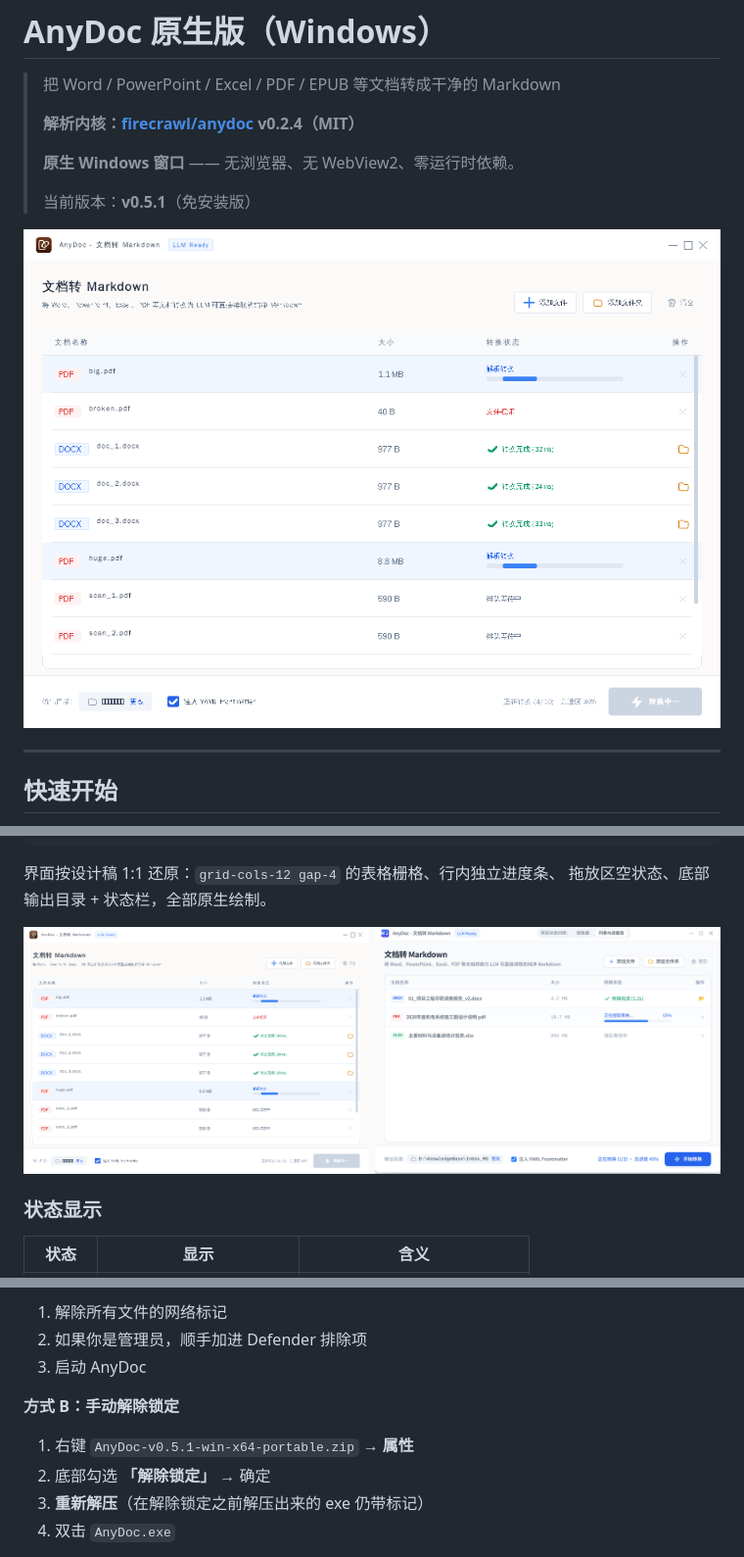
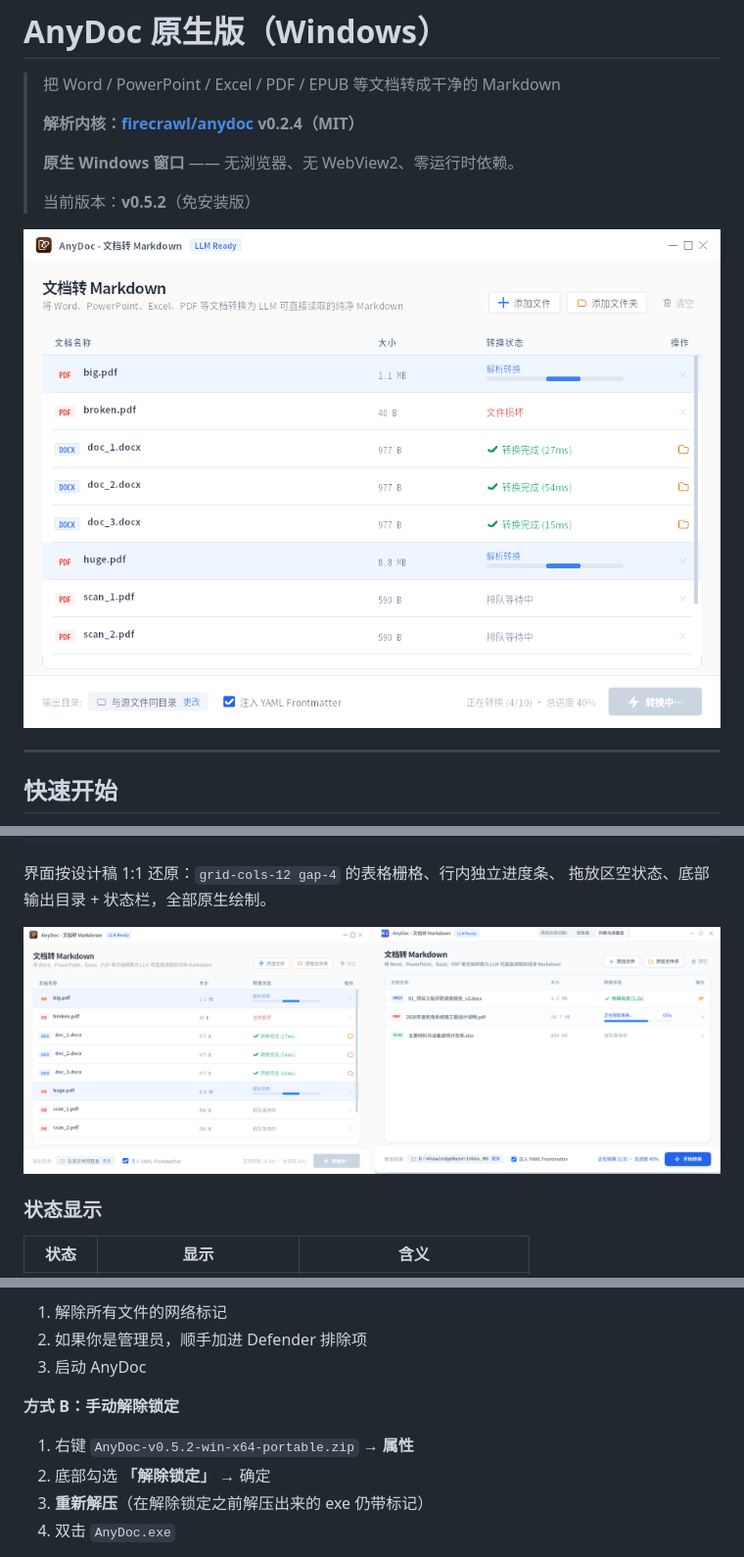
Before and after one commit to Kelisiqiang/anydoc-gui, a Markdown page: native/README.md, 3 parts joined by grey strips. Shown: that part at 98% size. Rendered like a GitHub page; pictures changed too: native/docs/screenshot-list.png, native/docs/screenshot-vs-design.png.

```diff
--- a/native/README.md
+++ b/native/README.md
@@ -6,7 +6,7 @@
 >
 > **原生 Windows 窗口** —— 无浏览器、无 WebView2、零运行时依赖。
 >
-> 当前版本：**v0.5.1**（免安装版）
+> 当前版本：**v0.5.2**（免安装版）
 
 ![AnyDoc 列表与进度态](docs/screenshot-list.png)
 
@@ -173,7 +174,7 @@ SmartScreen 就会拦。
 
 **方式 B：手动解除锁定**
 
-1. 右键 `AnyDoc-v0.5.1-win-x64-portable.zip` → **属性**
+1. 右键 `AnyDoc-v0.5.2-win-x64-portable.zip` → **属性**
 2. 底部勾选 **「解除锁定」** → 确定
 3. **重新解压**（在解除锁定之前解压出来的 exe 仍带标记）
 4. 双击 `AnyDoc.exe`
```
Also changed, not shown: other parts of native/README.md (+1 -0 lines), README.md (+2 -1 lines), native/docs/screenshot-empty.png, 3 other files.
